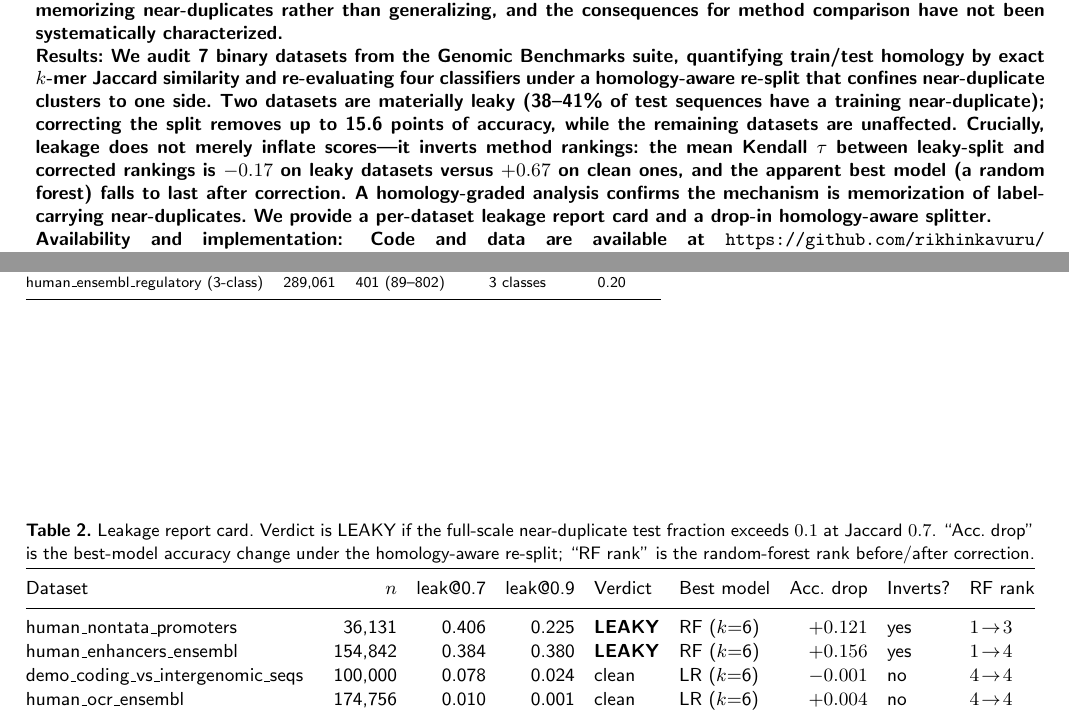
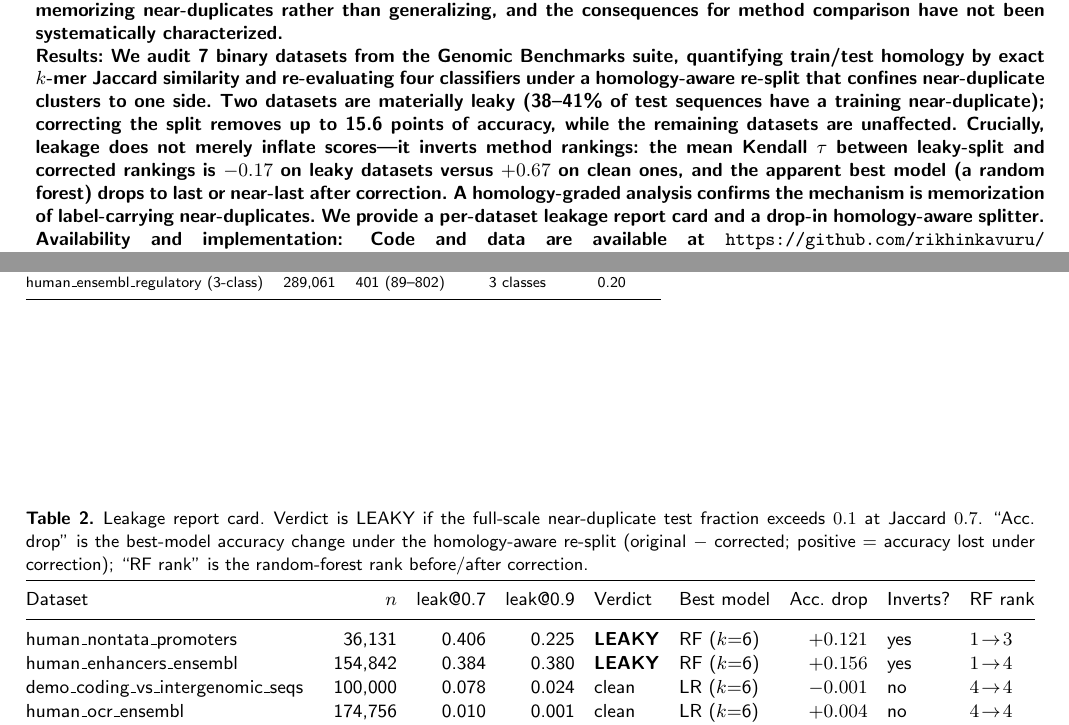
Before and after one commit to rikhinkavuru/homology-leakage-genomic-benchmarks, a LaTeX paper (paper/main.tex): two parts of pages 1 and 4 of 6, joined at a grey line, cut so that both start at the same text. Compiled offline with pdfLaTeX; a LaTeX package or settings file that is missing is left out.

Commit message:
Fix abstract ranking claim accuracy; clarify Table 2 sign convention

```diff
--- a/paper/main.tex
+++ b/paper/main.tex
@@ -39,7 +39,7 @@
 %% full-scale value (15.6 pts) is reported throughout.
 \abstract{
 \textbf{Motivation:} Benchmarks for DNA sequence classification underpin method comparison, but standard train/test splits rarely control for sequence homology. When near-identical sequences span the split, models can score well by memorizing near-duplicates rather than generalizing, and the consequences for method comparison have not been systematically characterized.\\
-\textbf{Results:} We audit 7 binary datasets from the Genomic Benchmarks suite, quantifying train/test homology by exact $k$-mer Jaccard similarity and re-evaluating four classifiers under a homology-aware re-split that confines near-duplicate clusters to one side. Two datasets are materially leaky (38--41\% of test sequences have a training near-duplicate); correcting the split removes up to 15.6 points of accuracy, while the remaining datasets are unaffected. Crucially, leakage does not merely inflate scores---it inverts method rankings: the mean Kendall $\tau$ between leaky-split and corrected rankings is $-0.17$ on leaky datasets versus $+0.67$ on clean ones, and the apparent best model (a random forest) falls to last after correction. A homology-graded analysis confirms the mechanism is memorization of label-carrying near-duplicates. We provide a per-dataset leakage report card and a drop-in homology-aware splitter.\\
+\textbf{Results:} We audit 7 binary datasets from the Genomic Benchmarks suite, quantifying train/test homology by exact $k$-mer Jaccard similarity and re-evaluating four classifiers under a homology-aware re-split that confines near-duplicate clusters to one side. Two datasets are materially leaky (38--41\% of test sequences have a training near-duplicate); correcting the split removes up to 15.6 points of accuracy, while the remaining datasets are unaffected. Crucially, leakage does not merely inflate scores---it inverts method rankings: the mean Kendall $\tau$ between leaky-split and corrected rankings is $-0.17$ on leaky datasets versus $+0.67$ on clean ones, and the apparent best model (a random forest) drops to last or near-last after correction. A homology-graded analysis confirms the mechanism is memorization of label-carrying near-duplicates. We provide a per-dataset leakage report card and a drop-in homology-aware splitter.\\
 \textbf{Availability and implementation:} Code and data are available at \url{https://github.com/rikhinkavuru/homology-leakage-genomic-benchmarks}; the audit is CPU-only and fully reproducible.}
 
 \keywords{data leakage, sequence homology, benchmark evaluation, genomics, model ranking}
@@ -147,7 +147,7 @@ human\_ensembl\_regulatory (3-class) & 289{,}061 & 401 (89--802)  & 3 classes &
 \begin{table*}[t]
 \begin{center}
 \begin{minipage}{\textwidth}
-\caption{Leakage report card. Verdict is LEAKY if the full-scale near-duplicate test fraction exceeds $0.1$ at Jaccard $0.7$. ``Acc.\ drop'' is the best-model accuracy change under the homology-aware re-split; ``RF rank'' is the random-forest rank before/after correction.\label{tab:reportcard}}
+\caption{Leakage report card. Verdict is LEAKY if the full-scale near-duplicate test fraction exceeds $0.1$ at Jaccard $0.7$. ``Acc.\ drop'' is the best-model accuracy change under the homology-aware re-split (original $-$ corrected; positive $=$ accuracy lost under correction); ``RF rank'' is the random-forest rank before/after correction.\label{tab:reportcard}}
 \resizebox{\textwidth}{!}{\begin{tabular}{@{}lrrrllrll@{}}
 \toprule
 Dataset & $n$ & leak@0.7 & leak@0.9 & Verdict & Best model & Acc.\ drop & Inverts? & RF rank\\
```
Also changed, not shown: paper/main.pdf.
